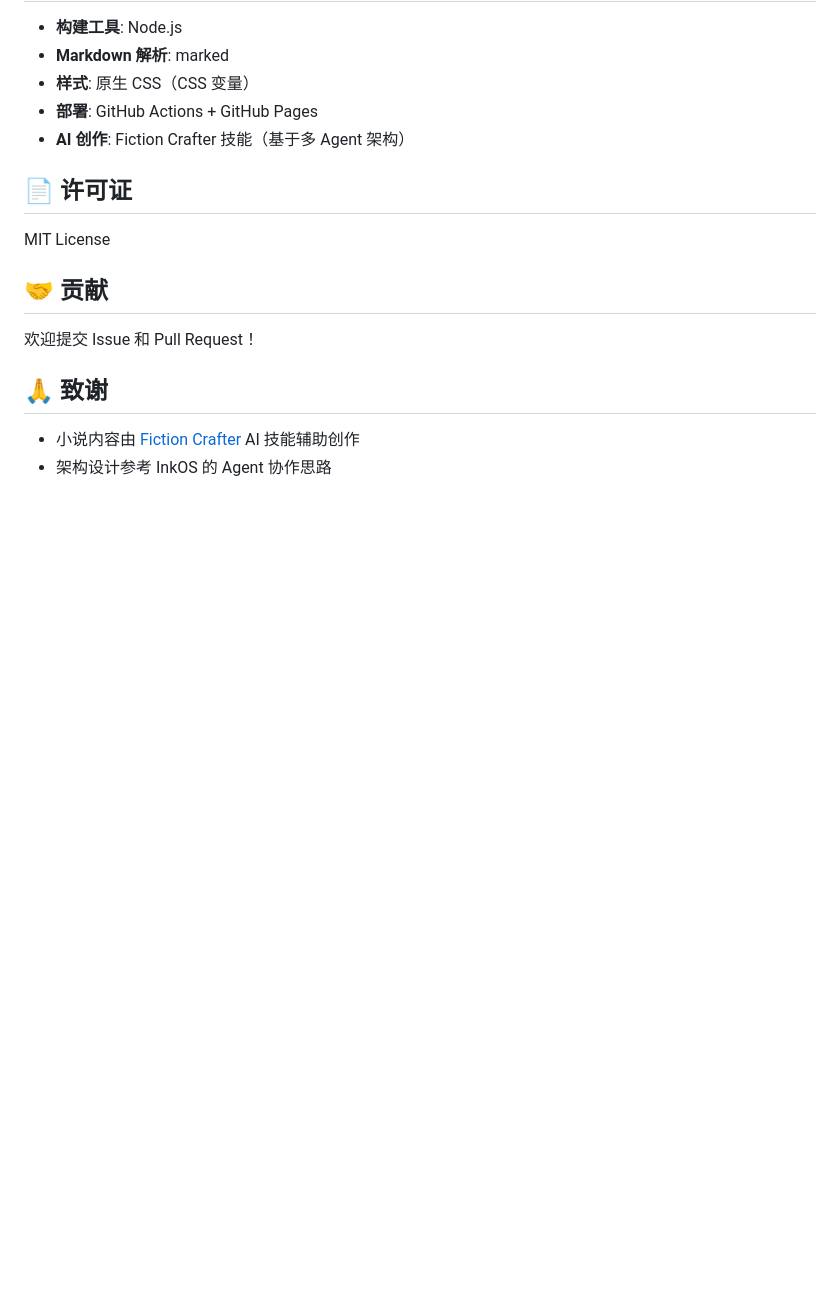
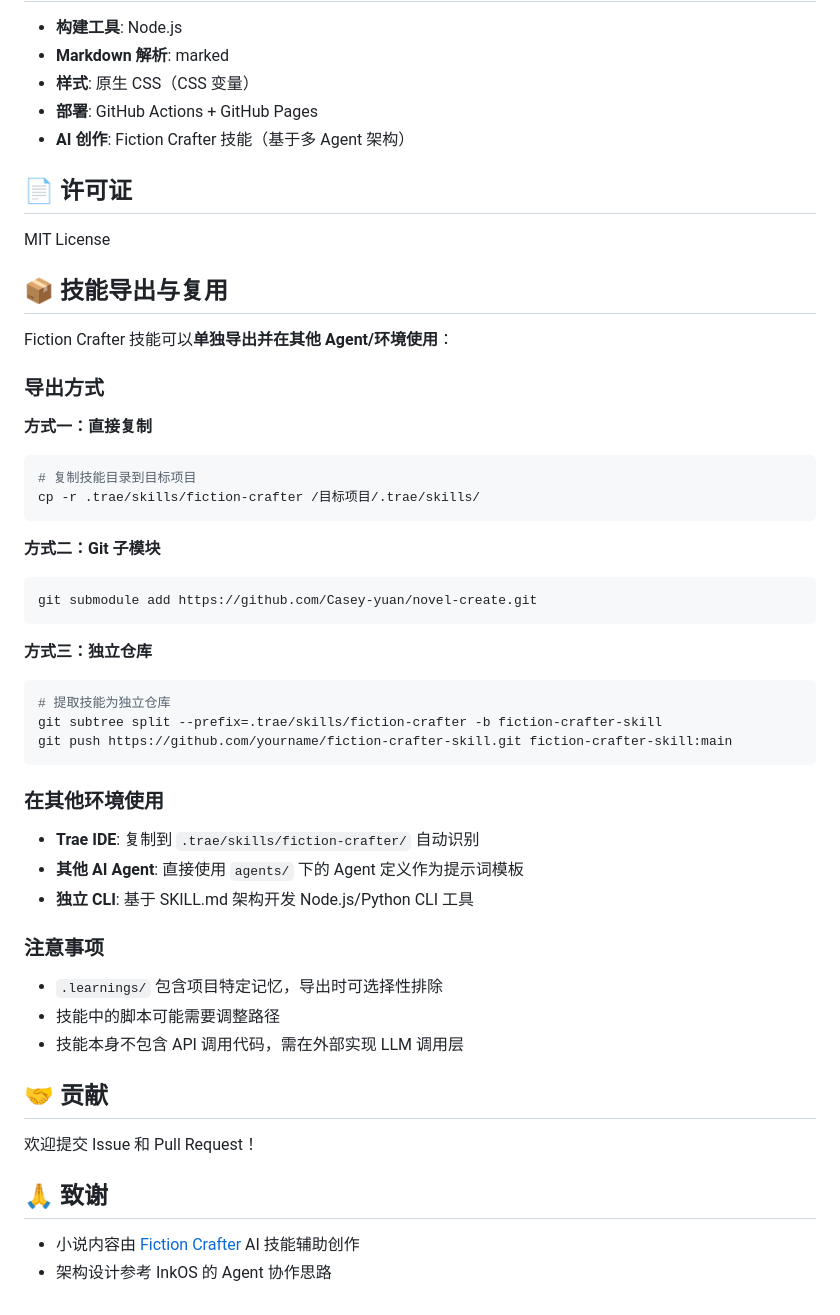
Before and after one commit to Casey-yuan/novel-create, a Markdown page: README.md, the part around the change. Drawn GitHub-style; blank space fills up the shorter version.

````diff
--- a/README.md
+++ b/README.md
@@ -174,6 +174,42 @@ title: '你的小说网站名称'
 
 MIT License
 
+## 📦 技能导出与复用
+
+Fiction Crafter 技能可以**单独导出并在其他 Agent/环境使用**：
+
+### 导出方式
+
+**方式一：直接复制**
+```bash
+# 复制技能目录到目标项目
+cp -r .trae/skills/fiction-crafter /目标项目/.trae/skills/
+```
+
+**方式二：Git 子模块**
+```bash
+git submodule add https://github.com/Casey-yuan/novel-create.git
+```
+
+**方式三：独立仓库**
+```bash
+# 提取技能为独立仓库
+git subtree split --prefix=.trae/skills/fiction-crafter -b fiction-crafter-skill
+git push https://github.com/yourname/fiction-crafter-skill.git fiction-crafter-skill:main
+```
+
+### 在其他环境使用
+
+- **Trae IDE**: 复制到 `.trae/skills/fiction-crafter/` 自动识别
+- **其他 AI Agent**: 直接使用 `agents/` 下的 Agent 定义作为提示词模板
+- **独立 CLI**: 基于 SKILL.md 架构开发 Node.js/Python CLI 工具
+
+### 注意事项
+
+- `.learnings/` 包含项目特定记忆，导出时可选择性排除
+- 技能中的脚本可能需要调整路径
+- 技能本身不包含 API 调用代码，需在外部实现 LLM 调用层
+
 ## 🤝 贡献
 
 欢迎提交 Issue 和 Pull Request！
````
Also changed, not shown: README_EN.md (+36 -0 lines).
